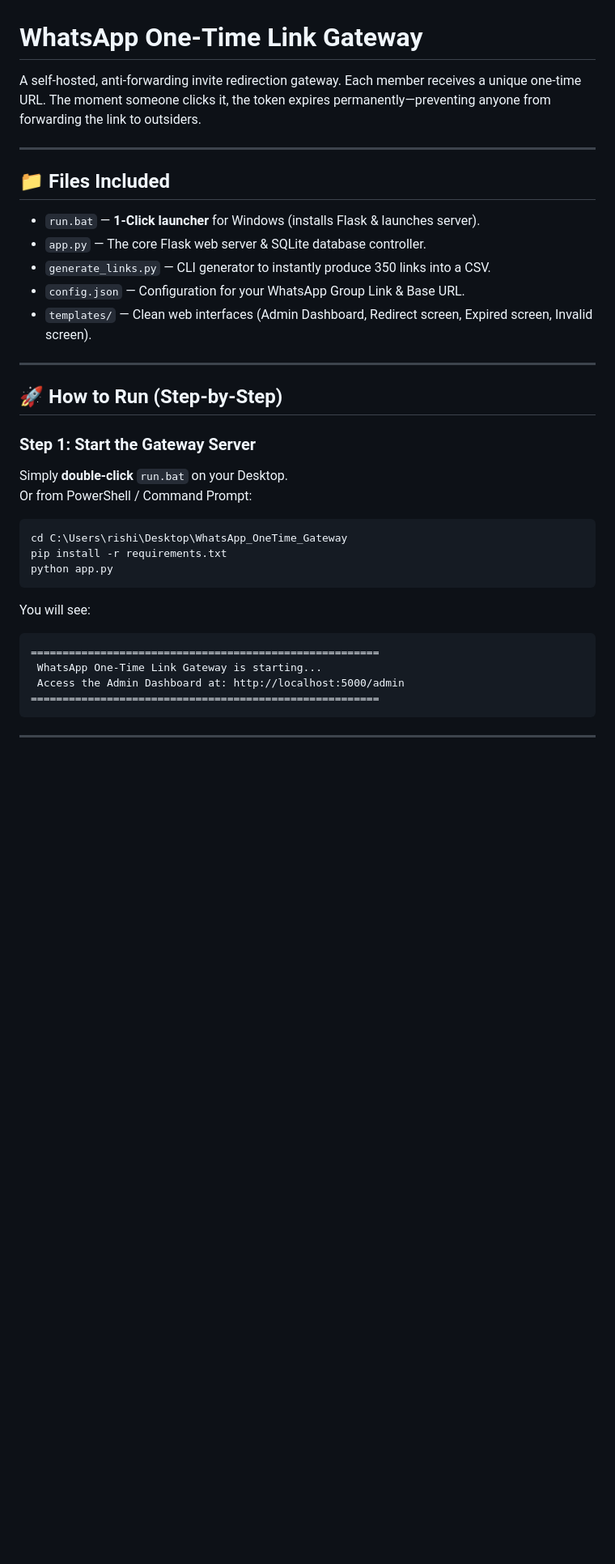
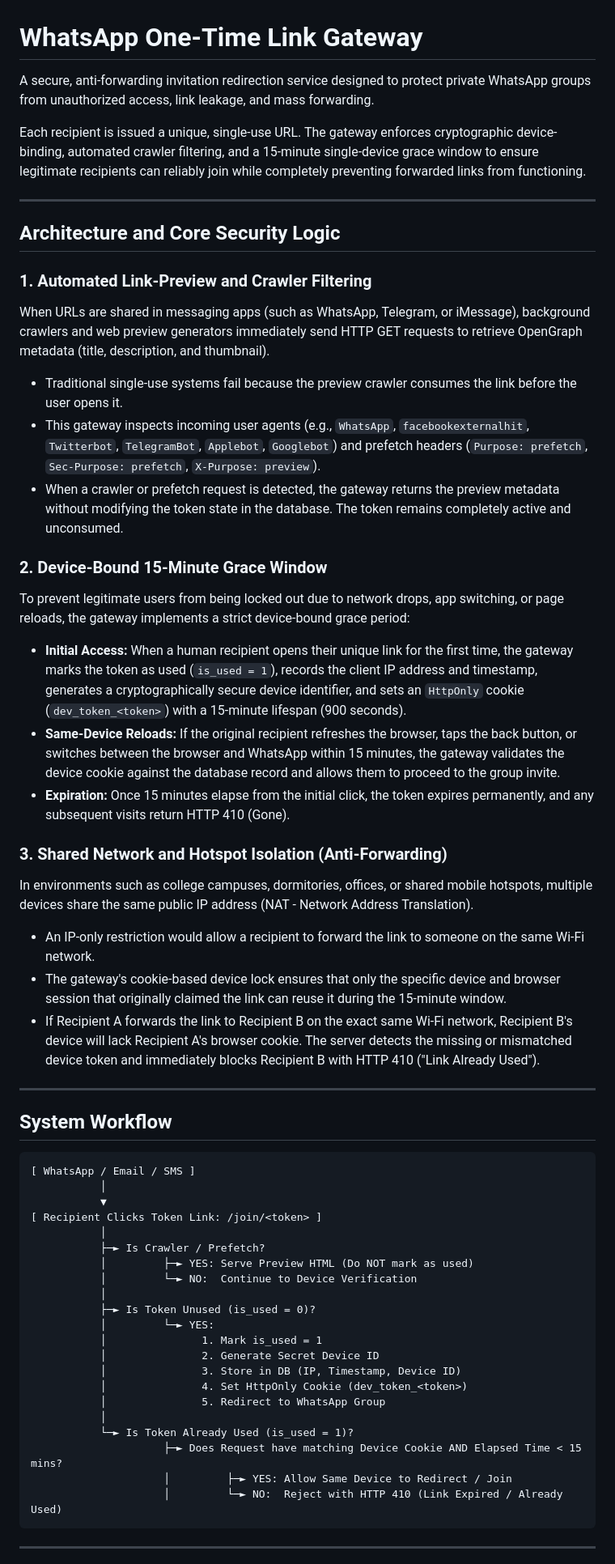
Before and after one commit to Rishik1918/wp_add_auto, a Markdown page: README.md, the part around one of its changes. Shown at 81% size. GitHub-like rendering; blank space fills up the shorter version.

````diff
--- a/README.md
+++ b/README.md
@@ -1,36 +1,60 @@
 # WhatsApp One-Time Link Gateway
 
-A self-hosted, anti-forwarding invite redirection gateway. Each member receives a unique one-time URL. The moment someone clicks it, the token expires permanently—preventing anyone from forwarding the link to outsiders.
+A secure, anti-forwarding invitation redirection service designed to protect private WhatsApp groups from unauthorized access, link leakage, and mass forwarding.
+
+Each recipient is issued a unique, single-use URL. The gateway enforces cryptographic device-binding, automated crawler filtering, and a 15-minute single-device grace window to ensure legitimate recipients can reliably join while completely preventing forwarded links from functioning.
 
 ---
 
-## 📁 Files Included
+## Architecture and Core Security Logic
 
-- `run.bat` — **1-Click launcher** for Windows (installs Flask & launches server).
-- `app.py` — The core Flask web server & SQLite database controller.
-- `generate_links.py` — CLI generator to instantly produce 350 links into a CSV.
-- `config.json` — Configuration for your WhatsApp Group Link & Base URL.
-- `templates/` — Clean web interfaces (Admin Dashboard, Redirect screen, Expired screen, Invalid screen).
+### 1. Automated Link-Preview and Crawler Filtering
+When URLs are shared in messaging apps (such as WhatsApp, Telegram, or iMessage), background crawlers and web preview generators immediately send HTTP GET requests to retrieve OpenGraph metadata (title, description, and thumbnail).
+
+- Traditional single-use systems fail because the preview crawler consumes the link before the user opens it.
+- This gateway inspects incoming user agents (e.g., `WhatsApp`, `facebookexternalhit`, `Twitterbot`, `TelegramBot`, `Applebot`, `Googlebot`) and prefetch headers (`Purpose: prefetch`, `Sec-Purpose: prefetch`, `X-Purpose: preview`).
+- When a crawler or prefetch request is detected, the gateway returns the preview metadata without modifying the token state in the database. The token remains completely active and unconsumed.
+
+### 2. Device-Bound 15-Minute Grace Window
+To prevent legitimate users from being locked out due to network drops, app switching, or page reloads, the gateway implements a strict device-bound grace period:
+
+- **Initial Access:** When a human recipient opens their unique link for the first time, the gateway marks the token as used (`is_used = 1`), records the client IP address and timestamp, generates a cryptographically secure device identifier, and sets an `HttpOnly` cookie (`dev_token_<token>`) with a 15-minute lifespan (900 seconds).
+- **Same-Device Reloads:** If the original recipient refreshes the browser, taps the back button, or switches between the browser and WhatsApp within 15 minutes, the gateway validates the device cookie against the database record and allows them to proceed to the group invite.
+- **Expiration:** Once 15 minutes elapse from the initial click, the token expires permanently, and any subsequent visits return HTTP 410 (Gone).
+
+### 3. Shared Network and Hotspot Isolation (Anti-Forwarding)
+In environments such as college campuses, dormitories, offices, or shared mobile hotspots, multiple devices share the same public IP address (NAT - Network Address Translation).
+
+- An IP-only restriction would allow a recipient to forward the link to someone on the same Wi-Fi network.
+- The gateway's cookie-based device lock ensures that only the specific device and browser session that originally claimed the link can reuse it during the 15-minute window.
+- If Recipient A forwards the link to Recipient B on the exact same Wi-Fi network, Recipient B's device will lack Recipient A's browser cookie. The server detects the missing or mismatched device token and immediately blocks Recipient B with HTTP 410 ("Link Already Used").
 
 ---
 
-## 🚀 How to Run (Step-by-Step)
+## System Workflow
 
-### Step 1: Start the Gateway Server
-Simply **double-click** `run.bat` on your Desktop.
-Or from PowerShell / Command Prompt:
-```powershell
-cd C:\Users\rishi\Desktop\WhatsApp_OneTime_Gateway
-pip install -r requirements.txt
-python app.py
 ```
-
-You will see:
-```text
-=======================================================
- WhatsApp One-Time Link Gateway is starting...
- Access the Admin Dashboard at: http://localhost:5000/admin
-=======================================================
+[ WhatsApp / Email / SMS ]
+           │
+           ▼
+[ Recipient Clicks Token Link: /join/<token> ]
+           │
+           ├─► Is Crawler / Prefetch?
+           │         ├─► YES: Serve Preview HTML (Do NOT mark as used)
+           │         └─► NO:  Continue to Device Verification
+           │
+           ├─► Is Token Unused (is_used = 0)?
+           │         └─► YES:
+           │               1. Mark is_used = 1
+           │               2. Generate Secret Device ID
+           │               3. Store in DB (IP, Timestamp, Device ID)
+           │               4. Set HttpOnly Cookie (dev_token_<token>)
+           │               5. Redirect to WhatsApp Group
+           │
+           └─► Is Token Already Used (is_used = 1)?
+                     ├─► Does Request have matching Device Cookie AND Elapsed Time < 15 mins?
+                     │         ├─► YES: Allow Same Device to Redirect / Join
+                     │         └─► NO:  Reject with HTTP 410 (Link Expired / Already Used)
 ```
 
 ---
````
Also changed, not shown: other parts of README.md (+113 -34 lines).
